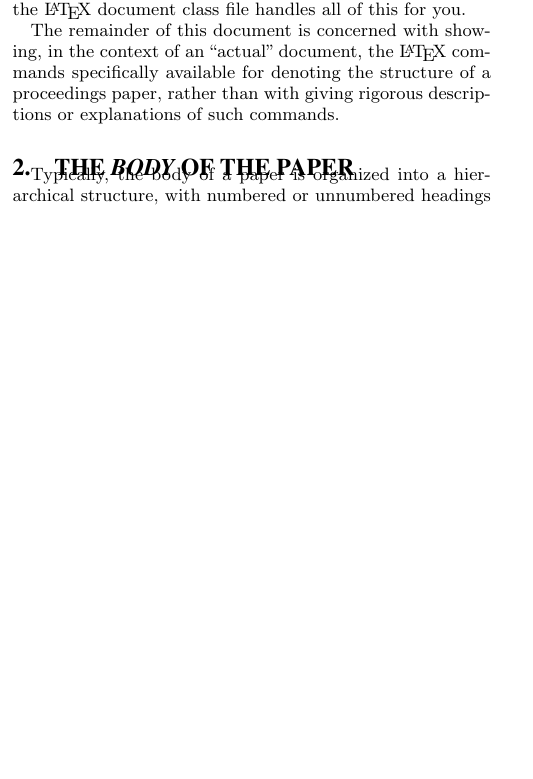
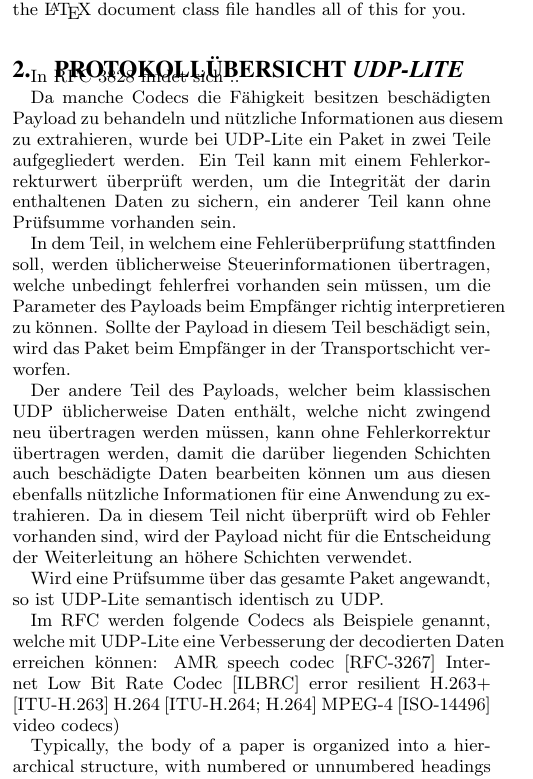
Before and after one commit to jhamfler/udp-lite, a LaTeX document (latex/template.tex): part of one column of page 1 of 4, cut so that both start at the same text, the shorter picture padded with empty space. Compiled offline with pdfLaTeX.

Commit message:
Inhalt angefangen

```diff
--- a/latex/template.tex
+++ b/latex/template.tex
@@ -188,13 +188,47 @@ be used in your very last run of \LaTeX\ to ensure
 balanced column heights on the last page.}, the \LaTeX\ document
 class file handles all of this for you.
 
-The remainder of this document is concerned with showing, in
-the context of an ``actual'' document, the \LaTeX\ commands
-specifically available for denoting the structure of a
-proceedings paper, rather than with giving rigorous descriptions
-or explanations of such commands.
 
-\section{The {\secit Body} of The Paper}
+%#############################################
+\section{Protokollübersicht {\secit UDP-Lite}}
+
+In RFC 3828 findet sich ..
+
+Da manche Codecs die Fähigkeit besitzen
+beschädigten Payload zu behandeln und nützliche Informationen
+aus diesem zu extrahieren, wurde bei UDP-Lite ein Paket in
+zwei Teile aufgegliedert werden. Ein Teil kann mit einem Fehlerkorrekturwert
+überprüft werden, um die Integrität der darin enthaltenen Daten zu sichern,
+ein anderer Teil kann ohne Prüfsumme vorhanden sein.
+
+In dem Teil, in welchem
+eine Fehlerüberprüfung stattfinden soll, werden üblicherweise Steuerinformationen
+übertragen, welche unbedingt fehlerfrei vorhanden sein müssen,
+um die Parameter des Payloads beim Empfänger richtig interpretieren zu können.
+Sollte der Payload in diesem Teil beschädigt sein, wird das Paket beim Empfänger in der
+Transportschicht verworfen.
+
+Der andere Teil des Payloads, welcher beim klassischen UDP üblicherweise Daten enthält,
+welche nicht zwingend neu übertragen werden müssen, kann ohne Fehlerkorrektur übertragen werden,
+damit die darüber liegenden Schichten auch beschädigte Daten bearbeiten können
+um aus diesen ebenfalls nützliche Informationen für eine Anwendung zu extrahieren.
+Da in diesem Teil nicht überprüft wird ob Fehler vorhanden sind,
+wird der Payload nicht für die Entscheidung der Weiterleitung an höhere Schichten verwendet.
+
+Wird eine Prüfsumme über das gesamte Paket angewandt, so ist UDP-Lite semantisch identisch
+zu UDP.
+
+Im RFC werden folgende Codecs als Beispiele genannt, welche mit UDP-Lite
+eine Verbesserung der decodierten Daten erreichen können:
+AMR speech codec [RFC-3267]
+Internet Low Bit Rate Codec [ILBRC]
+error resilient H.263+ [ITU-H.263]
+H.264 [ITU-H.264; H.264]
+MPEG-4 [ISO-14496] video codecs)
+
+
+
+
 Typically, the body of a paper is organized
 into a hierarchical structure, with numbered or unnumbered
 headings for sections, subsections, sub-subsections, and even
```
Also changed, not shown: latex/template.tex (6 more changed lines).
